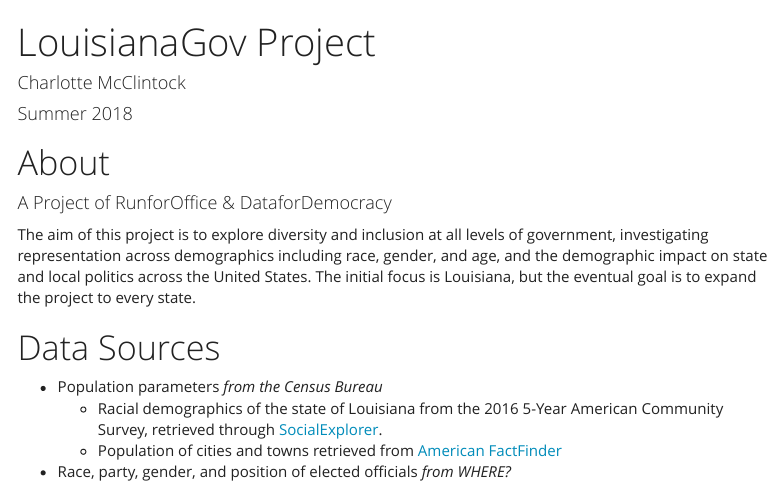
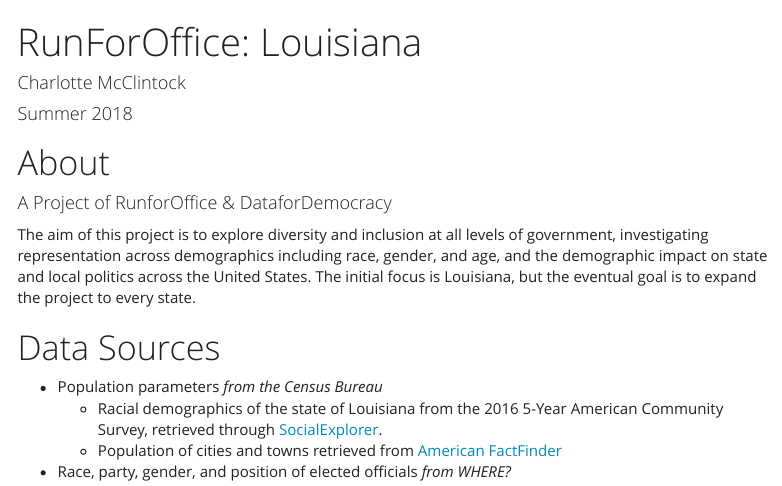
Before and after one commit to charlottemcclintock/Louisiana, an R Markdown document (doc.Rmd): the page in a window 1100 px wide, from its top. Rendered offline with R 4.5, knitr and Pandoc, with nearby package versions; code that draws random numbers runs with fixed seeds of ours; some code elsewhere in the file could not run offline; menus at the side of the page are left out.

Commit message:
markdown updates

```diff
--- a/doc.Rmd
+++ b/doc.Rmd
@@ -1,5 +1,5 @@
 ---
-title: "LouisianaGov Project"
+title: "RunForOffice: Louisiana"
 author: "Charlotte McClintock"
 date: "Summer 2018"
 output:
```
Also changed, not shown: README.md, data/~$elected_officials.xlsx (deleted), 1 other file.
